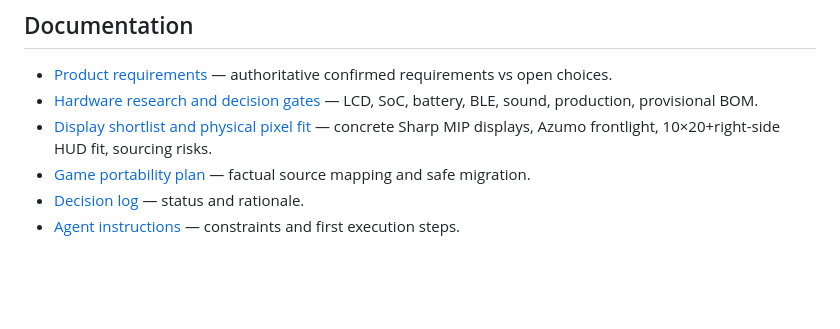
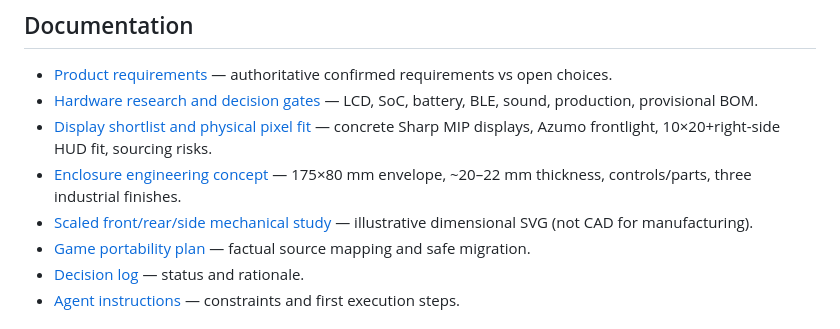
Before and after one commit to grayhex/brick, a Markdown page: README.md, the part around the change. Rendered like a GitHub page; blank space fills up the shorter version.

Commit message:
design: document 175x80x20 concept and flag Sharp refresh-rate gate

```diff
--- a/README.md
+++ b/README.md
@@ -23,6 +23,8 @@ An original, premium, rechargeable handheld inspired by classic vertical Brick G
 - [Product requirements](docs/PRODUCT_REQUIREMENTS.md) — authoritative confirmed requirements vs open choices.
 - [Hardware research and decision gates](docs/HARDWARE_RESEARCH.md) — LCD, SoC, battery, BLE, sound, production, provisional BOM.
 - [Display shortlist and physical pixel fit](docs/DISPLAY_CANDIDATES.md) — concrete Sharp MIP displays, Azumo frontlight, 10×20+right-side HUD fit, sourcing risks.
+- [Enclosure engineering concept](docs/MECHANICAL_CONCEPT.md) — 175×80 mm envelope, ~20–22 mm thickness, controls/parts, three industrial finishes.
+- [Scaled front/rear/side mechanical study](design/brick-envelope-r01.svg) — illustrative dimensional SVG (not CAD for manufacturing).
 - [Game portability plan](docs/GAME_PORTING.md) — factual source mapping and safe migration.
 - [Decision log](docs/DECISIONS.md) — status and rationale.
 - [Agent instructions](AGENTS.md) — constraints and first execution steps.
```
